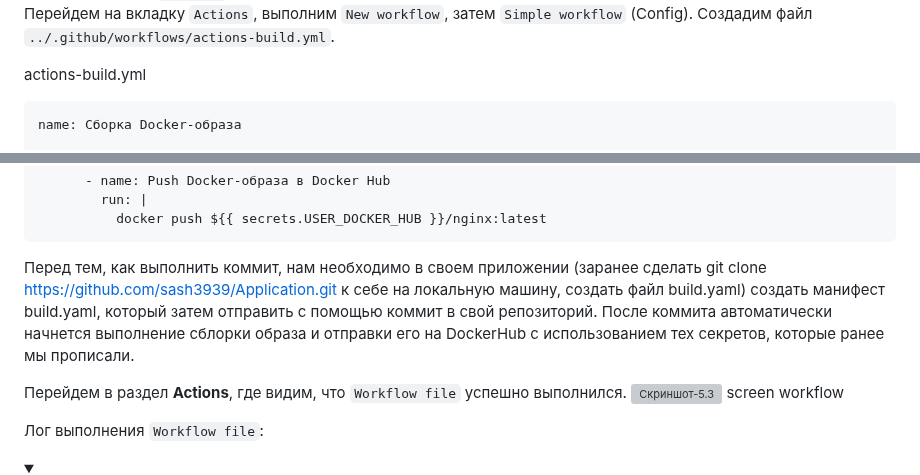
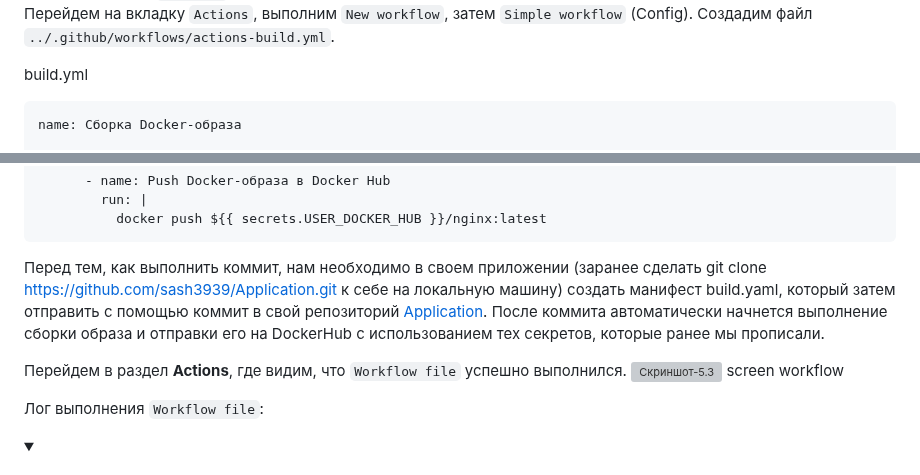
Before and after one commit to sash3939/Diplom, a Markdown page: 5Part/README.md, 2 parts joined by grey strips. Drawn GitHub-style; folded sections open; grey boxes are pictures that could not be loaded.

````diff
--- a/5Part/README.md
+++ b/5Part/README.md
@@ -42,7 +44,7 @@
 Далее, создадим `workflow` файл для автоматической сборки приложения nginx:
 Перейдем на вкладку `Actions`, выполним `New workflow`, затем `Simple workflow` (Config). Создадим файл `../.github/workflows/actions-build.yml`.
 
-actions-build.yml
+build.yml
 ```yml
 name: Сборка Docker-образа
 
@@ -74,8 +76,7 @@ jobs:
           docker push ${{ secrets.USER_DOCKER_HUB }}/nginx:latest
 ```
 
-Перед тем, как выполнить коммит, нам необходимо в своем приложении (заранее сделать git clone https://github.com/sash3939/Application.git к себе на локальную машину, создать файл build.yaml) создать манифест build.yaml,
-который затем отправить с помощью коммит в свой репозиторий. После коммита автоматически начнется выполнение сблорки образа и отправки его на DockerHub с использованием тех секретов, которые ранее мы прописали.
+Перед тем, как выполнить коммит, нам необходимо в своем приложении (заранее сделать git clone https://github.com/sash3939/Application.git к себе на локальную машину) создать манифест build.yaml, который затем отправить с помощью коммит в свой репозиторий [Application](https://github.com/sash3939/Application.git). После коммита автоматически начнется выполнение сборки образа и отправки его на DockerHub с использованием тех секретов, которые ранее мы прописали.
 
 
 
````
Also changed, not shown: other parts of 5Part/README.md (+3 -1 lines).
